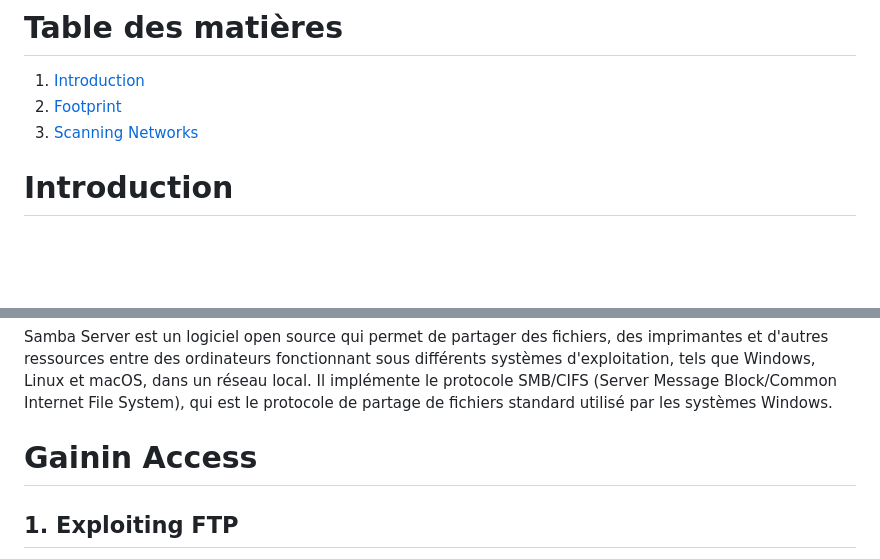
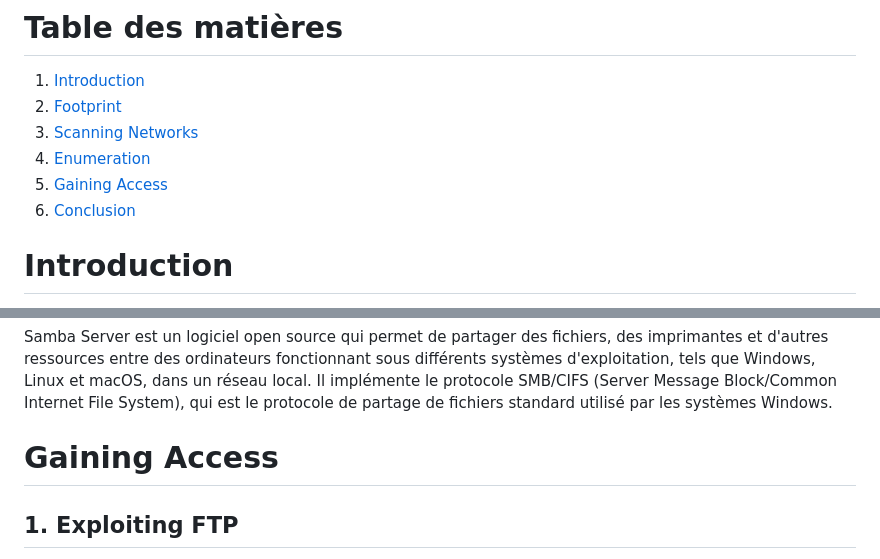
Before and after one commit to Nonobari/Network_report, a Markdown page: Rapport.md, 2 parts joined by grey strips. Drawn GitHub-style; blank space fills up the shorter version.

Commit message:
sommaire

```diff
--- a/Rapport.md
+++ b/Rapport.md
@@ -9,6 +9,9 @@ Auteurs: BACKERT Noé, BANCHET Antoine, BARA Yassmina
 1. [Introduction](#introduction)
 2. [Footprint](#footprint)
 3. [Scanning Networks](#scanning-networks)
+4. [Enumeration](#enumeration)
+5. [Gaining Access](#gaining-access)
+6. [Conclusion](#conclusion)
 
 
 
@@ -339,7 +342,7 @@ Aussi avec <b>Nmap</b>:
     sudo nmap –script smb-enum-users.nse –p 445 <adresse_ip>
 Samba Server est un logiciel open source qui permet de partager des fichiers, des imprimantes et d'autres ressources entre des ordinateurs fonctionnant sous différents systèmes d'exploitation, tels que Windows, Linux et macOS, dans un réseau local. Il implémente le protocole SMB/CIFS (Server Message Block/Common Internet File System), qui est le protocole de partage de fichiers standard utilisé par les systèmes Windows.
 
-# Gainin Access
+# Gaining Access
 
 ## 1. Exploiting FTP
 Le protocole de transfert de fichiers (FTP), est un protocole réseau qui permet de transférer ou de manipuler des fichiers sur un réseau informatique.
```
